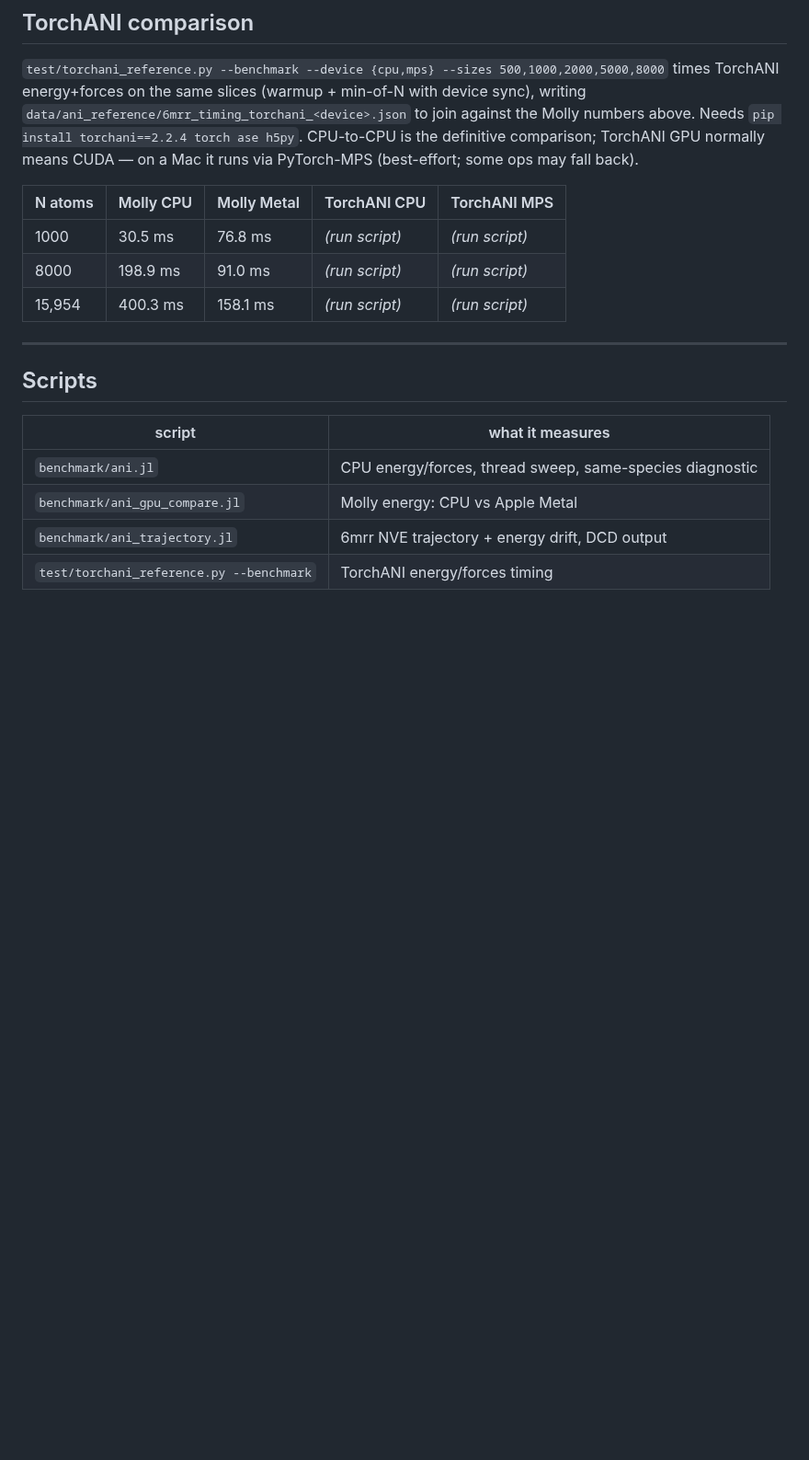
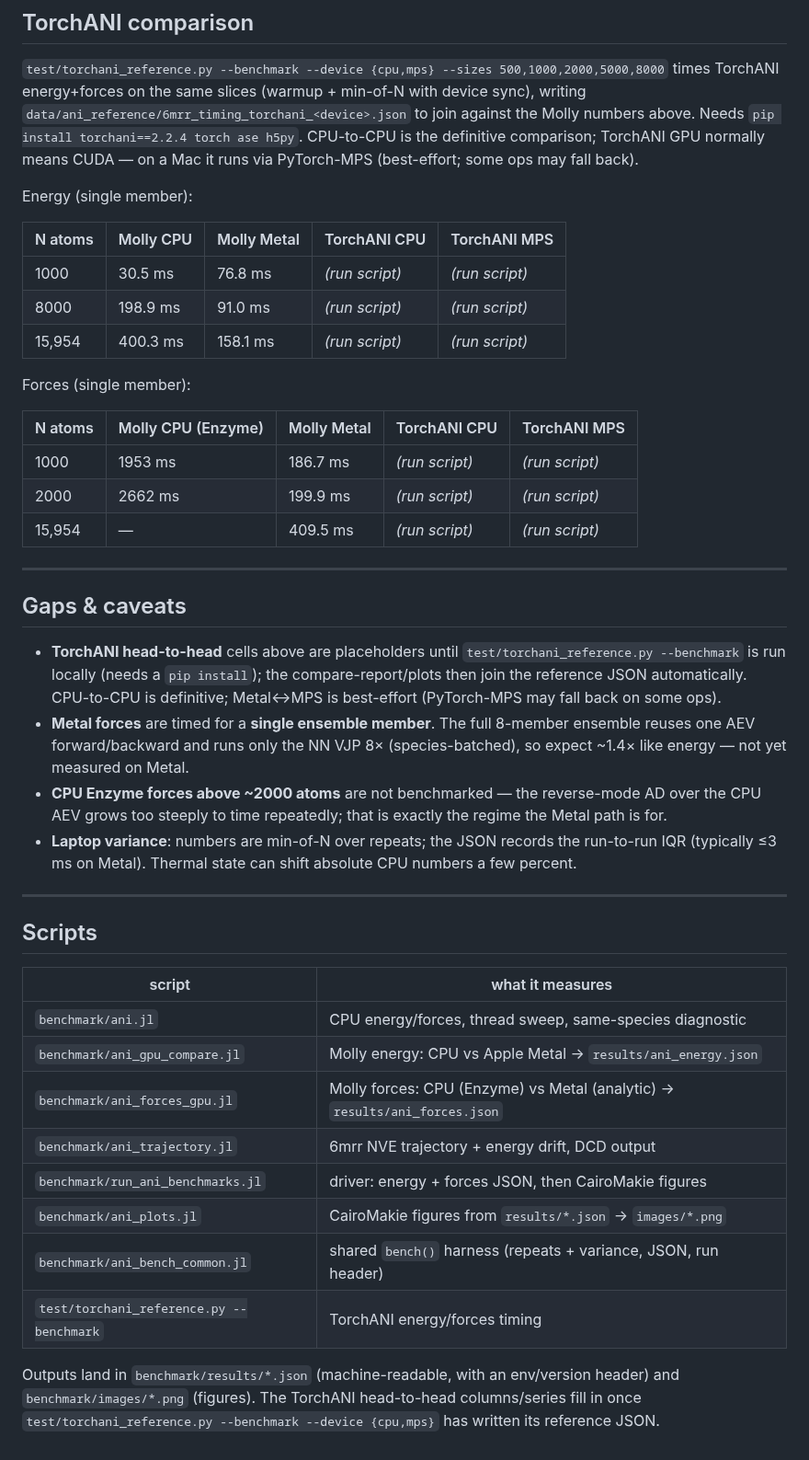
Before and after one commit to JuliaMolSim/Molly.jl, a Markdown page: benchmark/ani_benchmarks.md, the part around one of its changes. Shown at 92% size. Rendered like a GitHub page; blank space fills up the shorter version.

```diff
--- a/benchmark/ani_benchmarks.md
+++ b/benchmark/ani_benchmarks.md
@@ -151,11 +184,37 @@ Needs `pip install torchani==2.2.4 torch ase h5py`. CPU-to-CPU is the definitive
 TorchANI GPU normally means CUDA — on a Mac it runs via PyTorch-MPS (best-effort; some ops may
 fall back).
 
+Energy (single member):
+
 | N atoms | Molly CPU | Molly Metal | TorchANI CPU | TorchANI MPS |
 |---------|-----------|-------------|--------------|--------------|
 | 1000    | 30.5 ms   | 76.8 ms     | *(run script)* | *(run script)* |
 | 8000    | 198.9 ms  | 91.0 ms     | *(run script)* | *(run script)* |
 | 15,954  | 400.3 ms  | 158.1 ms    | *(run script)* | *(run script)* |
+
+Forces (single member):
+
+| N atoms | Molly CPU (Enzyme) | Molly Metal | TorchANI CPU | TorchANI MPS |
+|---------|--------------------|-------------|--------------|--------------|
+| 1000    | 1953 ms            | 186.7 ms    | *(run script)* | *(run script)* |
+| 2000    | 2662 ms            | 199.9 ms    | *(run script)* | *(run script)* |
+| 15,954  | —                  | 409.5 ms    | *(run script)* | *(run script)* |
+
+---
+
+## Gaps & caveats
+
+- **TorchANI head-to-head** cells above are placeholders until `test/torchani_reference.py
+  --benchmark` is run locally (needs a `pip install`); the compare-report/plots then join the
+  reference JSON automatically. CPU-to-CPU is definitive; Metal↔MPS is best-effort (PyTorch-MPS
+  may fall back on some ops).
+- **Metal forces** are timed for a **single ensemble member**. The full 8-member ensemble reuses
+  one AEV forward/backward and runs only the NN VJP 8× (species-batched), so expect ~1.4× like
+  energy — not yet measured on Metal.
+- **CPU Enzyme forces above ~2000 atoms** are not benchmarked — the reverse-mode AD over the CPU
+  AEV grows too steeply to time repeatedly; that is exactly the regime the Metal path is for.
+- **Laptop variance**: numbers are min-of-N over repeats; the JSON records the run-to-run IQR
+  (typically ≤3 ms on Metal). Thermal state can shift absolute CPU numbers a few percent.
 
 ---
 
@@ -163,7 +222,15 @@ fall back).
 
 | script | what it measures |
 |--------|------------------|
-| `benchmark/ani.jl`             | CPU energy/forces, thread sweep, same-species diagnostic |
-| `benchmark/ani_gpu_compare.jl` | Molly energy: CPU vs Apple Metal |
-| `benchmark/ani_trajectory.jl`  | 6mrr NVE trajectory + energy drift, DCD output |
+| `benchmark/ani.jl`               | CPU energy/forces, thread sweep, same-species diagnostic |
+| `benchmark/ani_gpu_compare.jl`   | Molly energy: CPU vs Apple Metal → `results/ani_energy.json` |
+| `benchmark/ani_forces_gpu.jl`    | Molly forces: CPU (Enzyme) vs Metal (analytic) → `results/ani_forces.json` |
+| `benchmark/ani_trajectory.jl`    | 6mrr NVE trajectory + energy drift, DCD output |
+| `benchmark/run_ani_benchmarks.jl`| driver: energy + forces JSON, then CairoMakie figures |
+| `benchmark/ani_plots.jl`         | CairoMakie figures from `results/*.json` → `images/*.png` |
+| `benchmark/ani_bench_common.jl`  | shared `bench()` harness (repeats + variance, JSON, run header) |
 | `test/torchani_reference.py --benchmark` | TorchANI energy/forces timing |
+
+Outputs land in `benchmark/results/*.json` (machine-readable, with an env/version header) and
+`benchmark/images/*.png` (figures). The TorchANI head-to-head columns/series fill in once
+`test/torchani_reference.py --benchmark --device {cpu,mps}` has written its reference JSON.
```
Also changed, not shown: other parts of benchmark/ani_benchmarks.md (+39 -6 lines), docs/src/api.md (+1 -1 lines), benchmark/images/energy_speedup.png (added), benchmark/images/energy_vs_N.png (added), benchmark/images/forces_speedup.png (added), benchmark/images/forces_vs_N.png (added), 11 other files.
